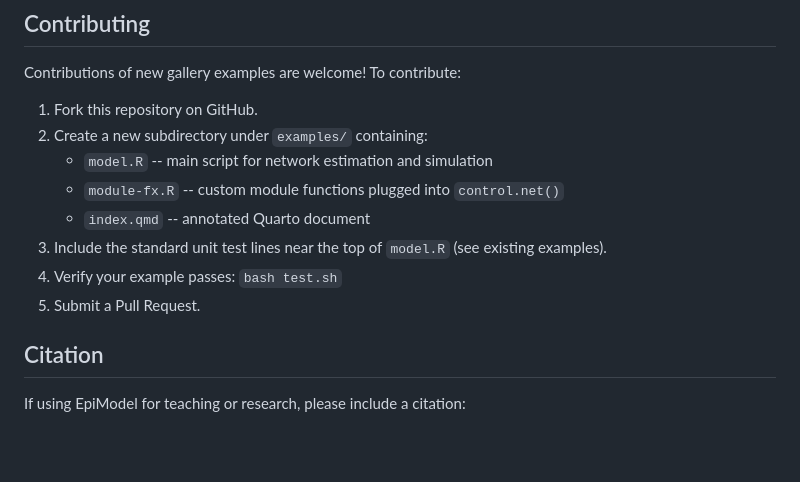
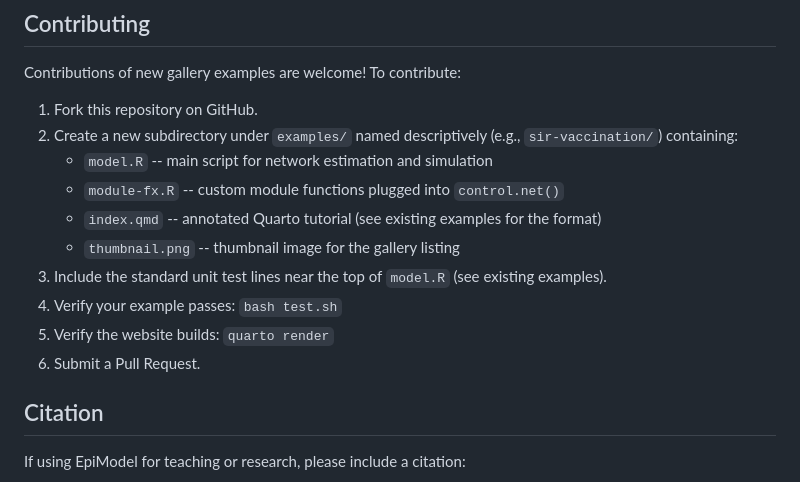
Before and after one commit to EpiModel/EpiModel-Gallery, a Markdown page: README.md, the part around one of its changes. Drawn GitHub-style; blank space fills up the shorter version.

```diff
--- a/README.md
+++ b/README.md
@@ -68,13 +101,15 @@ This runs each example's `model.R` and reports pass/fail with timing.
 Contributions of new gallery examples are welcome! To contribute:
 
 1. Fork this repository on GitHub.
-2. Create a new subdirectory under `examples/` containing:
+2. Create a new subdirectory under `examples/` named descriptively (e.g., `sir-vaccination/`) containing:
    - `model.R` -- main script for network estimation and simulation
    - `module-fx.R` -- custom module functions plugged into `control.net()`
-   - `index.qmd` -- annotated Quarto document
+   - `index.qmd` -- annotated Quarto tutorial (see existing examples for the format)
+   - `thumbnail.png` -- thumbnail image for the gallery listing
 3. Include the standard unit test lines near the top of `model.R` (see existing examples).
 4. Verify your example passes: `bash test.sh`
-5. Submit a Pull Request.
+5. Verify the website builds: `quarto render`
+6. Submit a Pull Request.
 
 
 ## Citation
```
Also changed, not shown: other parts of README.md (+48 -15 lines).
